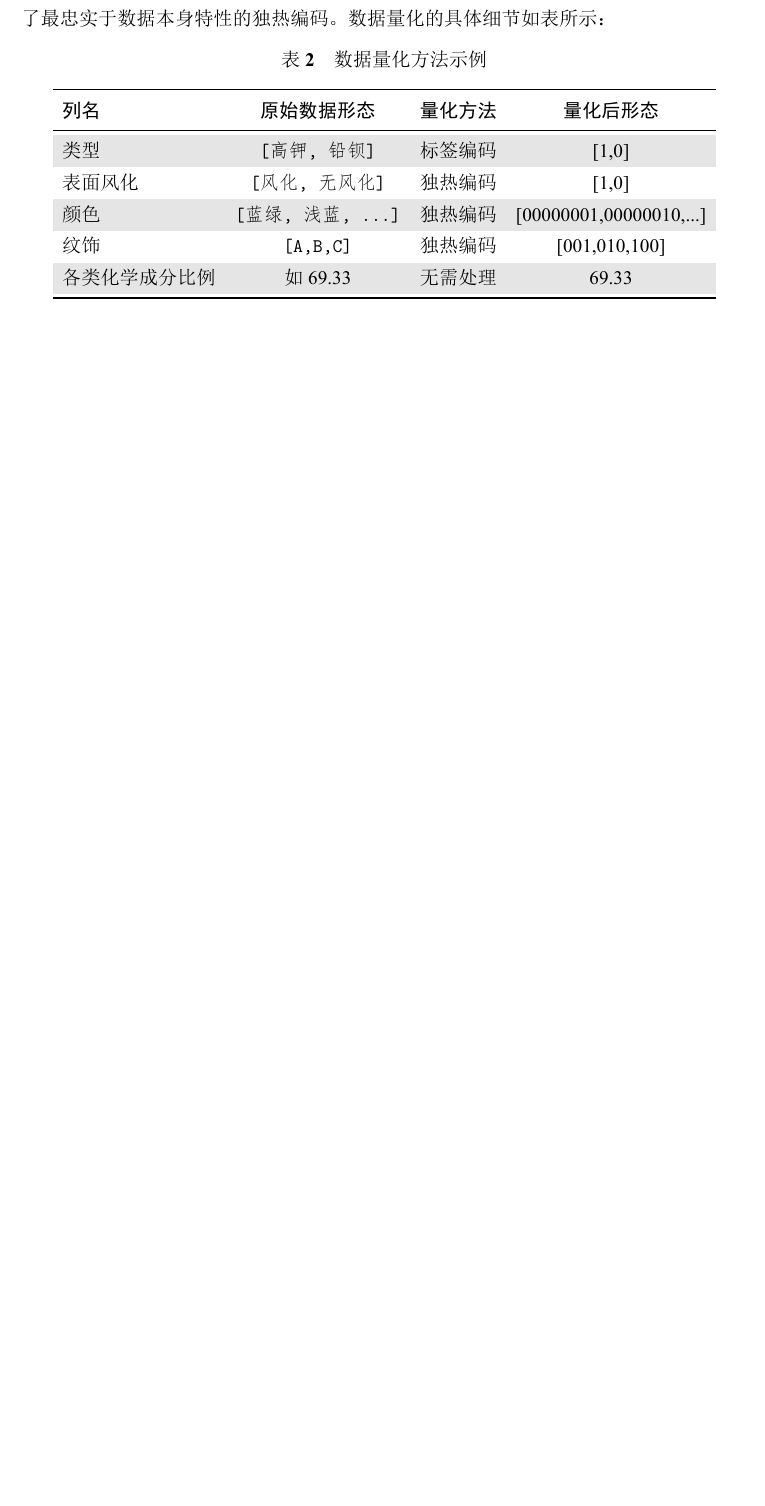
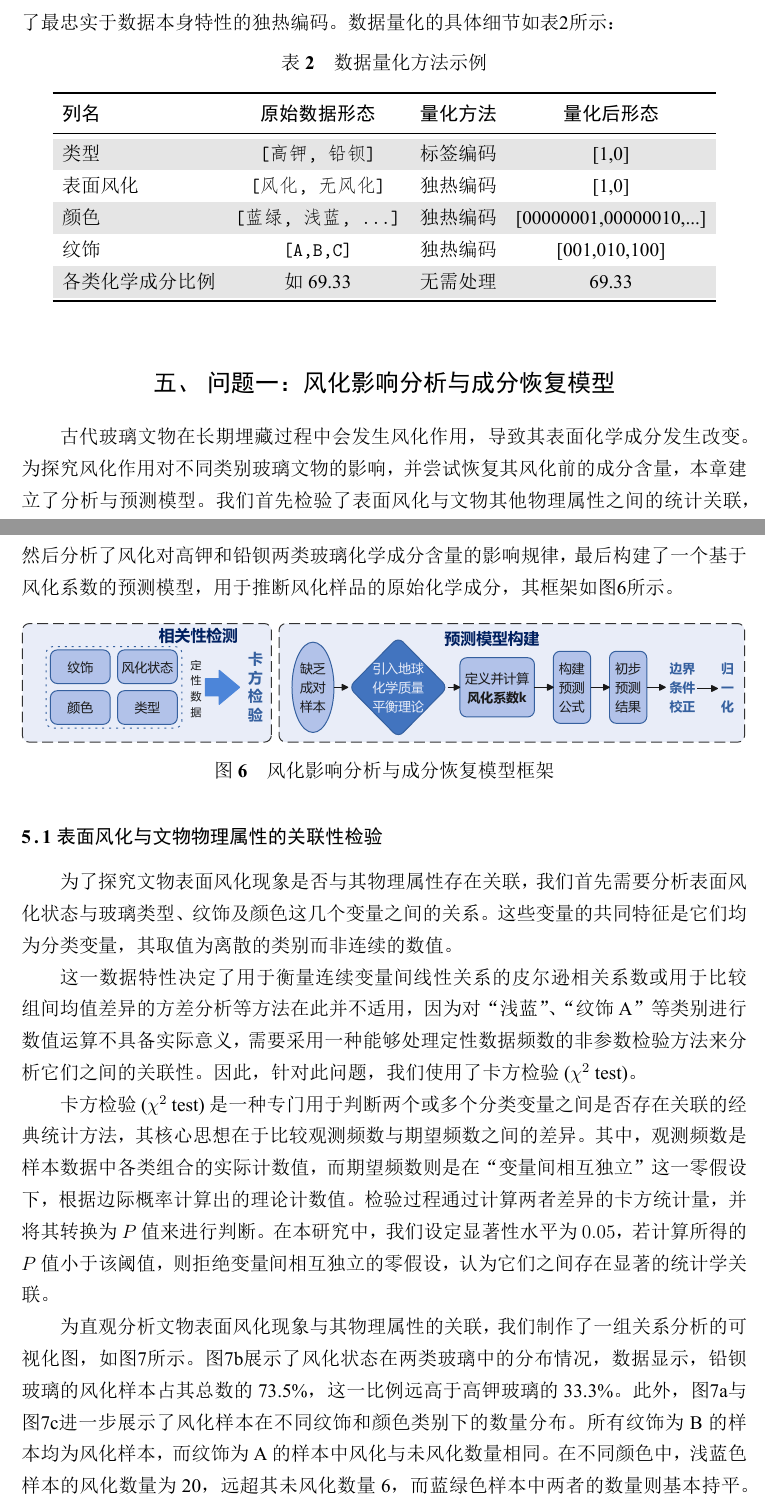
Before and after one commit to fall-fall/2022C, a LaTeX thesis (Latex/example.tex, which reads Latex/contents/3问题一.tex): part of page 6 of 6 before the commit and two parts of pages 6 and 7 of 11 after it, the two joined at a grey line, cut so that both start at the same text, the shorter picture padded with empty space. The pictures show the PDF file Latex/example.pdf that the author committed with the source.

Commit message:
问题一初稿

```diff
--- /dev/null
+++ b/Latex/contents/3问题一.tex
@@ -0,0 +1,111 @@
+\section{问题一：风化影响分析与成分恢复模型}
+
+古代玻璃文物在长期埋藏过程中会发生风化作用，导致其表面化学成分发生改变。为探究风化作用对不同类别玻璃文物的影响，并尝试恢复其风化前的成分含量，本章建立了分析与预测模型。我们首先检验了表面风化与文物其他物理属性之间的统计关联，然后分析了风化对高钾和铅钡两类玻璃化学成分含量的影响规律，最后构建了一个基于风化系数的预测模型，用于推断风化样品的原始化学成分，其框架如图\ref{fig:问题一模型框架}所示。
+
+\begin{figure}[H]
+	\centering
+	\includegraphics[width=\textwidth]{figs/3问题一/第一问框架.pdf}
+	\caption{风化影响分析与成分恢复模型框架}
+	\label{fig:问题一模型框架}
+\end{figure}
+
+\subsection{表面风化与文物物理属性的关联性检验}
+
+为了探究文物表面风化现象是否与其物理属性存在关联，我们首先需要分析表面风化状态与玻璃类型、纹饰及颜色这几个变量之间的关系。这些变量的共同特征是它们均为分类变量，其取值为离散的类别而非连续的数值。
+
+这一数据特性决定了用于衡量连续变量间线性关系的皮尔逊相关系数或用于比较组间均值差异的方差分析等方法在此并不适用，因为对“浅蓝”、“纹饰A”等类别进行数值运算不具备实际意义，需要采用一种能够处理定性数据频数的非参数检验方法来分析它们之间的关联性。因此，针对此问题，我们使用了卡方检验 ($\chi^{2}$ test)。
+
+卡方检验 ($\chi^{2}$ test) 是一种专门用于判断两个或多个分类变量之间是否存在关联的经典统计方法，其核心思想在于比较观测频数与期望频数之间的差异。其中，观测频数是样本数据中各类组合的实际计数值，而期望频数则是在“变量间相互独立”这一零假设下，根据边际概率计算出的理论计数值。检验过程通过计算两者差异的卡方统计量，并将其转换为$P$值来进行判断。在本研究中，我们设定显著性水平为$0.05$，若计算所得的$P$值小于该阈值，则拒绝变量间相互独立的零假设，认为它们之间存在显著的统计学关联。
+
+为直观分析文物表面风化现象与其物理属性的关联，我们制作了一组关系分析的可视化图，如图\ref{fig:关系分析可视化_all}所示。图\ref{fig:relation_type}展示了风化状态在两类玻璃中的分布情况，数据显示，铅钡玻璃的风化样本占其总数的73.5\%，这一比例远高于高钾玻璃的33.3\%。此外，图\ref{fig:relation_pattern}与图\ref{fig:relation_color}进一步展示了风化样本在不同纹饰和颜色类别下的数量分布。所有纹饰为B的样本均为风化样本，而纹饰为A的样本中风化与未风化数量相同。在不同颜色中，浅蓝色样本的风化数量为20，远超其未风化数量6，而蓝绿色样本中两者的数量则基本持平。这些在不同类别下风化比例与数量的显著差异，直观地表明表面风化与文物的物理属性并非相互独立。
+
+\begin{figure}[H]
+	\centering
+	% 上方并排的两个子图
+	\begin{subfigure}[b]{0.49\textwidth}
+		\centering
+		\includegraphics[width=\textwidth]{figs/3问题一/风化与纹饰的关系.png}
+		\caption{风化与纹饰的关系}
+		\label{fig:relation_pattern}
+	\end{subfigure}
+	\hfill % 用于在两个子图之间产生弹性空间
+	\begin{subfigure}[b]{0.49\textwidth}
+		\centering
+		\includegraphics[width=\textwidth]{figs/3问题一/风化与玻璃类型的关系.png}
+		\caption{风化与玻璃类型的关系}
+		\label{fig:relation_type}
+	\end{subfigure}
+
+	\vspace{0.5cm} % 增加一些垂直间距
+
+	% 下方居中的单个子图
+	\begin{subfigure}[b]{0.8\textwidth}
+		\centering
+		\includegraphics[width=\textwidth]{figs/3问题一/风化与颜色的关系.png}
+		\caption{风化与颜色的关系}
+		\label{fig:relation_color}
+
+	\end{subfigure}
+
+	\caption{表面风化与文物物理属性的关联性可视化}
+	\label{fig:关系分析可视化_all}
+\end{figure}
+
+
+\subsection{风化对两类玻璃化学成分含量的影响规律}
+
+基于风化与玻璃类型存在关联的结论，我们进一步对风化在高钾和铅钡两类玻璃中引起的化学成分变化规律进行分析。我们将样本数据分为高钾未风化、高钾风化、铅钡未风化、铅钡风化四个组别，并对各组样本的化学成分含量分布进行了比较。
+
+我们采用分面箱线图对两类玻璃在风化前后的化学成分分布进行可视化，如图\ref{fig:高钾玻璃成分分布}与图\ref{fig:铅钡玻璃成分分布}所示。箱线图展示了数据的中位数、四分位距和离散程度。从图中可以观察到，对于高钾玻璃，风化作用导致氧化钾$K_2O$的含量中位数显著下降，而氧化硅$SiO_2$的含量则有上升趋势。对于铅钡玻璃，风化作用主要表现为氧化铅$PbO$与氧化钡$BaO$含量的大幅降低，同时氧化硅$SiO_2$含量相应增加。这种变化说明风化过程中发生了元素的选择性流失与富集。
+
+\begin{figure}[H]
+	\centering
+	\includegraphics[width=\textwidth]{figs/3问题一/高钾玻璃成分分布.png}
+	\caption{高钾玻璃在风化前后各化学成分含量分布}
+	\label{fig:高钾玻璃成分分布}
+\end{figure}
+
+\begin{figure}[H]
+	\centering
+	\includegraphics[width=\textwidth]{figs/3问题一/铅钡玻璃成分分布.png}
+	\caption{铅钡玻璃在风化前后各化学成分含量分布}
+	\label{fig:铅钡玻璃成分分布}
+\end{figure}
+
+
+为了更细致地观察关键化学成分的分布形态变化，我们绘制了部分核心化学成分，包括氧化铅$PbO$、氧化钾$K_2O$、氧化钡$BaO$以及二氧化硅$SiO_2$的分布图，如图\ref{fig:pbo_dist}至图\ref{fig:sio2_dist}所示。图中包含直方图与核密度估计曲线，它们共同描述了数据分布的集中趋势和形态。分析这些分布图可以发现，高钾玻璃在风化后，其氧化钾$K_2O$的含量分布从一个较宽的区间转化至接近零值的极低水平。对于铅钡玻璃，风化作用使其特征成分氧化铅$PbO$与氧化钡$BaO$的含量分布整体向低值区移动。与此相反，作为玻璃基体的二氧化硅$SiO_2$，其含量分布在两类玻璃中均表现出向高值区偏移的趋势，说明在风化过程中其他元素的流失导致了二氧化硅的相对富集。
+
+
+\begin{figure}[H]
+	\centering
+	\begin{minipage}{0.48\textwidth}
+		\centering
+		\includegraphics[width=\linewidth]{figs/3问题一/分布图_氧化铅(PbO).png}
+		\caption{氧化铅$PbO$含量分布}
+		\label{fig:pbo_dist}
+	\end{minipage}\hfill
+	\begin{minipage}{0.48\textwidth}
+		\centering
+		\includegraphics[width=\linewidth]{figs/3问题一/分布图_氧化钾(K2O).png}
+		\caption{氧化钾$K_2O$含量分布}
+		\label{fig:k2o_dist}
+	\end{minipage}
+\end{figure}
+
+\begin{figure}[H]
+	\centering
+	\begin{minipage}{0.48\textwidth}
+		\centering
+		\includegraphics[width=\linewidth]{figs/3问题一/分布图_氧化钡(BaO).png}
+		\caption{氧化钡$BaO$含量分布}
+		\label{fig:bao_dist}
+	\end{minipage}\hfill
+	\begin{minipage}{0.48\textwidth}
+		\centering
+		\includegraphics[width=\linewidth]{figs/3问题一/分布图_二氧化硅(SiO2).png}
+		\caption{二氧化硅$SiO_2$含量分布}
+		\label{fig:sio2_dist}
+	\end{minipage}
+\end{figure}
+
+\subsection{基于风化系数的化学成分含量预测模型}
@@ -0,0 +120,11 @@
+\begin{equation}
+	k_{t,j} = 1 - \frac{\bar{C}_{t,j,\text{weathered}}}{\bar{C}_{t,j,\text{unweathered}}}
+\end{equation}
+其中，$\bar{C}_{t,j,\text{weathered}}$表示$t$类玻璃风化样本中$j$成分的平均含量，$\bar{C}_{t,j,\text{unweathered}}$表示$t$类玻璃未风化样本中$j$成分的平均含量。
+
+利用计算得到的风化系数，我们可以对任意一个已知风化后成分含量$C_{\text{weathered}, j}$的样本，进行其风化前含量$C'_{\text{unweathered}, j}$的初步预测，其预测公式为：
+\begin{equation}
+	C'_{\text{unweathered}, j} = \frac{C_{\text{weathered}, j}}{1 - k_{t,j}}
+\end{equation}
+
+考虑到测量误差和模型的局限性，初步预测得到的各成分总和可能偏离100\%。因此，我们对预测结果进行了边界条件校正。我们计算所有预测成分的总和，并进行条件归一化处理，以确保最终得到的预测成分总和落入题目要求的85\%至105\%的有效区间内，从而使预测结果在化学上更具合理性。模型的最终预测结果，以原始含量和预测含量并列对比的形式，被完整地保存至\texttt{Result/问题一\_预测结果.xlsx}文件中。
```
Also changed, not shown: 2022C/C题.txt (deleted, +0 -32 lines), Latex/contents/2模型准备.tex (+2 -2 lines), Latex/example.pdf, Latex/figs/3问题一/分布图_二氧化硅(SiO2).png (added), Latex/figs/3问题一/分布图_氧化钡(BaO).png (added), Latex/figs/3问题一/分布图_氧化钾(K2O).png (added), Latex/figs/3问题一/分布图_氧化铅(PbO).png (added), Latex/figs/3问题一/第一问框架.pdf (added), Latex/figs/3问题一/铅钡玻璃成分分布.png (added), Latex/figs/3问题一/风化与玻璃类型的关系.png (added), Latex/figs/3问题一/风化与纹饰的关系.png (added), Latex/figs/3问题一/风化与颜色的关系.png (added), Latex/figs/3问题一/高钾玻璃成分分布.png (added), Latex/contents/3问题一.tex (8 more changed lines), 3 other files.
